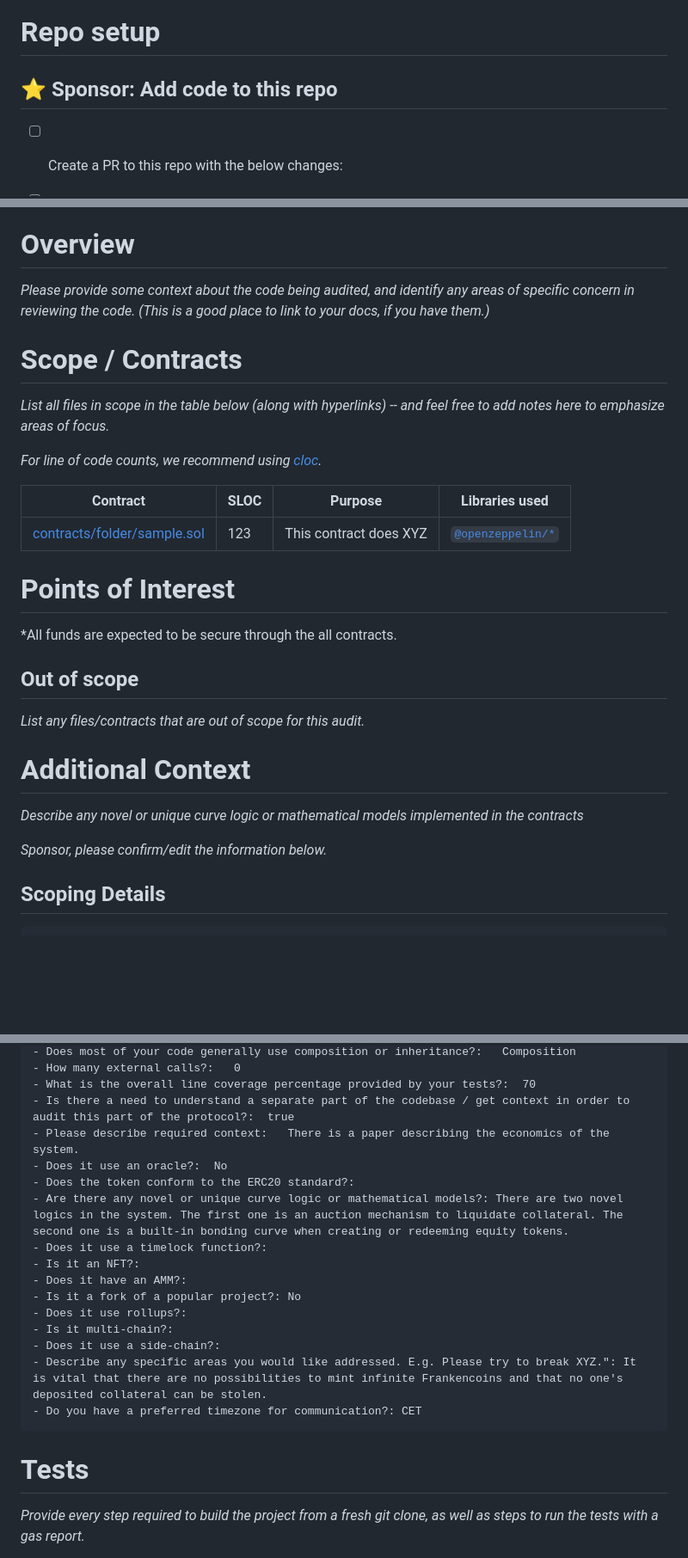
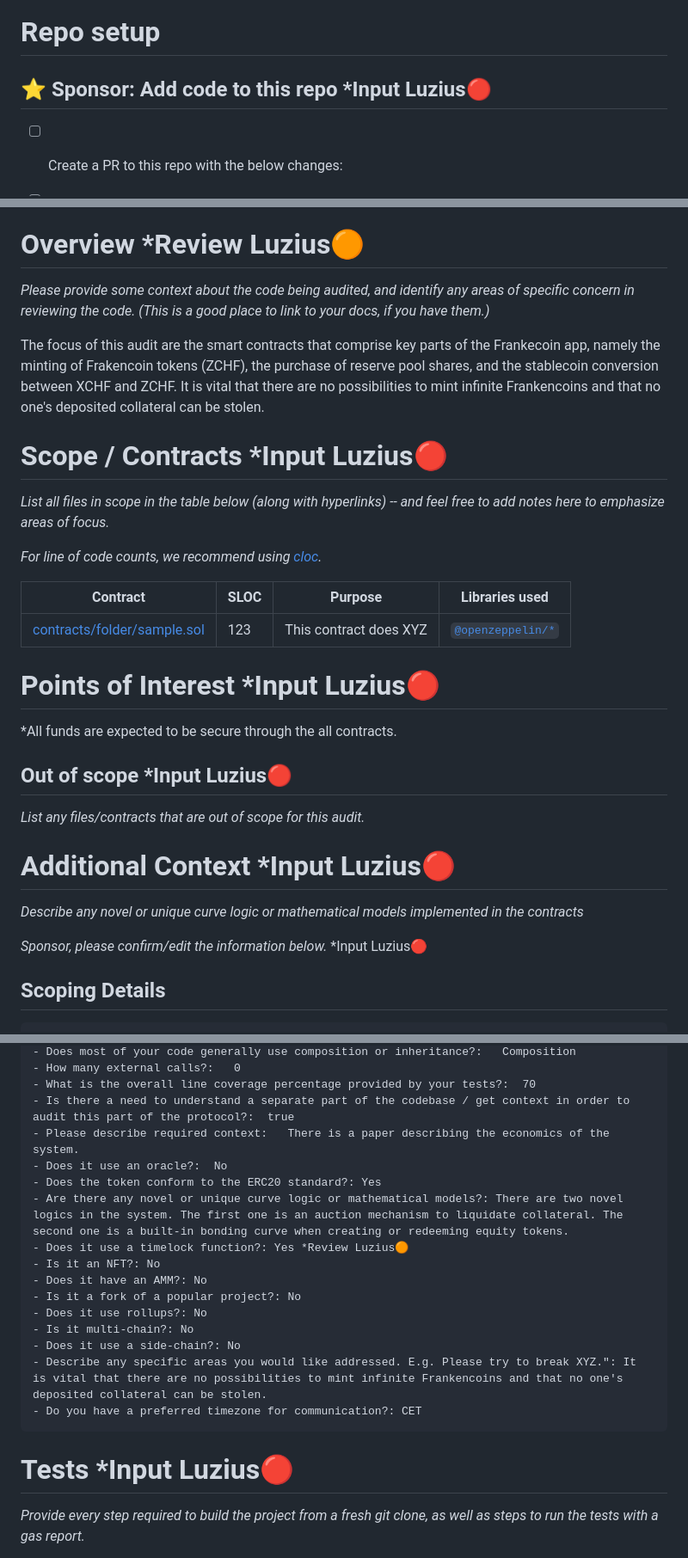
Before and after one commit to code-423n4/2023-04-frankencoin, a Markdown page: README.md, 3 parts joined by grey strips. Shown at 86% size. Drawn GitHub-style; blank space fills up the shorter version.

````diff
--- a/README.md
+++ b/README.md
@@ -13,7 +13,7 @@ Some of the checklists in this doc are for **C4 (🐺)** and some of them are fo
 ---
 # Repo setup
 
-## ⭐️ Sponsor: Add code to this repo
+## ⭐️ Sponsor: Add code to this repo *Input Luzius🔴
 
 - [ ] Create a PR to this repo with the below changes:
 - [ ] Provide a self-contained repository with working commands that will build (at least) all in-scope contracts, and commands that will run tests producing gas reports for the relevant contracts.
@@ -87,11 +97,13 @@ So far, the Frankencoin has two approved minting mechanism. Both are accessible
 
 The other is a novel collateralized minting mechanism based on auctions. Unlike the minting mechanisms of other collateralized stablecoins, Frankencoin's auction-based mechanism does not depend on external oracles. It is very flexible with regards to the used collateral. In principle, it supports any collateral with sufficient availability on the market. However, its liquidation mechanism is slower than that of other collaterlized stablecoins, making it less suitable for highly volatile types of collateral. The name is inspired by the system's self-governing nature.
 
-# Overview
+# Overview *Review Luzius🟠
 
 *Please provide some context about the code being audited, and identify any areas of specific concern in reviewing the code. (This is a good place to link to your docs, if you have them.)*
 
-# Scope / Contracts
+The focus of this audit are the smart contracts that comprise key parts of the Frankecoin app, namely the minting of Frakencoin tokens (ZCHF), the purchase of reserve pool shares, and the stablecoin conversion between XCHF and ZCHF. It is vital that there are no possibilities to mint infinite Frankencoins and that no one's deposited collateral can be stolen.
+
+# Scope / Contracts *Input Luzius🔴
 
 *List all files in scope in the table below (along with hyperlinks) -- and feel free to add notes here to emphasize areas of focus.*
 
@@ -101,20 +113,21 @@ The other is a novel collateralized minting mechanism based on auctions. Unlike
 | ----------- | ----------- | ----------- | ----------- |
 | [contracts/folder/sample.sol](contracts/folder/sample.sol) | 123 | This contract does XYZ | [`@openzeppelin/*`](https://openzeppelin.com/contracts/) |
 
-# Points of Interest
+# Points of Interest *Input Luzius🔴
 
 *All funds are expected to be secure through the all contracts.
 
 
-## Out of scope
+
+## Out of scope *Input Luzius🔴
 
 *List any files/contracts that are out of scope for this audit.*
 
-# Additional Context
+# Additional Context *Input Luzius🔴
 
 *Describe any novel or unique curve logic or mathematical models implemented in the contracts*
 
-*Sponsor, please confirm/edit the information below.*
+*Sponsor, please confirm/edit the information below.* *Input Luzius🔴
 
 ## Scoping Details
 ```
@@ -129,20 +142,20 @@ The other is a novel collateralized minting mechanism based on auctions. Unlike
 - Is there a need to understand a separate part of the codebase / get context in order to audit this part of the protocol?:  true
 - Please describe required context:   There is a paper describing the economics of the system.
 - Does it use an oracle?:  No
-- Does the token conform to the ERC20 standard?:
+- Does the token conform to the ERC20 standard?: Yes
 - Are there any novel or unique curve logic or mathematical models?: There are two novel logics in the system. The first one is an auction mechanism to liquidate collateral. The second one is a built-in bonding curve when creating or redeeming equity tokens.
-- Does it use a timelock function?:
-- Is it an NFT?:
-- Does it have an AMM?:
+- Does it use a timelock function?: Yes *Review Luzius🟠
+- Is it an NFT?: No
+- Does it have an AMM?: No
 - Is it a fork of a popular project?: No
-- Does it use rollups?:
-- Is it multi-chain?:
-- Does it use a side-chain?:
+- Does it use rollups?: No
+- Is it multi-chain?: No
+- Does it use a side-chain?: No
 - Describe any specific areas you would like addressed. E.g. Please try to break XYZ.": It is vital that there are no possibilities to mint infinite Frankencoins and that no one's deposited collateral can be stolen.
 - Do you have a preferred timezone for communication?: CET
 ```
 
-# Tests
+# Tests *Input Luzius🔴
 
 *Provide every step required to build the project from a fresh git clone, as well as steps to run the tests with a gas report.*
 
````
Also changed, not shown: other parts of README.md (+13 -3 lines).
